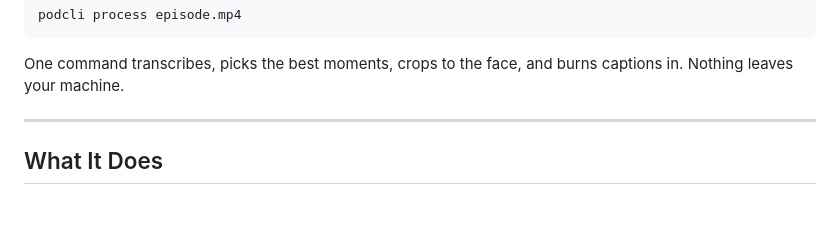
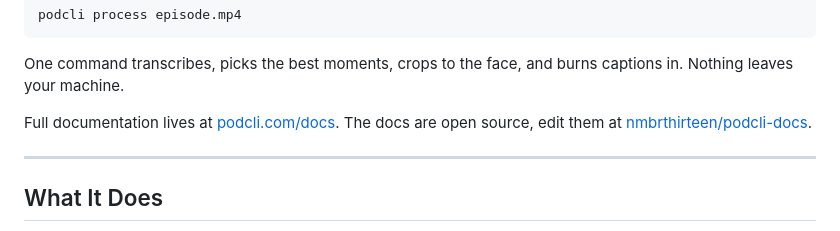
Before and after one commit to nmbrthirteen/podcli, a Markdown page: README.md, the part around one of its changes. GitHub-like rendering; blank space fills up the shorter version.

Commit message:
Link the docs site and content repo from the README

````diff
--- a/README.md
+++ b/README.md
@@ -31,6 +32,8 @@ podcli process episode.mp4
 ```
 
 One command transcribes, picks the best moments, crops to the face, and burns captions in. Nothing leaves your machine.
+
+Full documentation lives at [podcli.com/docs](https://podcli.com/docs). The docs are open source, edit them at [nmbrthirteen/podcli-docs](https://github.com/nmbrthirteen/podcli-docs).
 
 ---
 
````
Also changed, not shown: other parts of README.md (+1 -0 lines).
